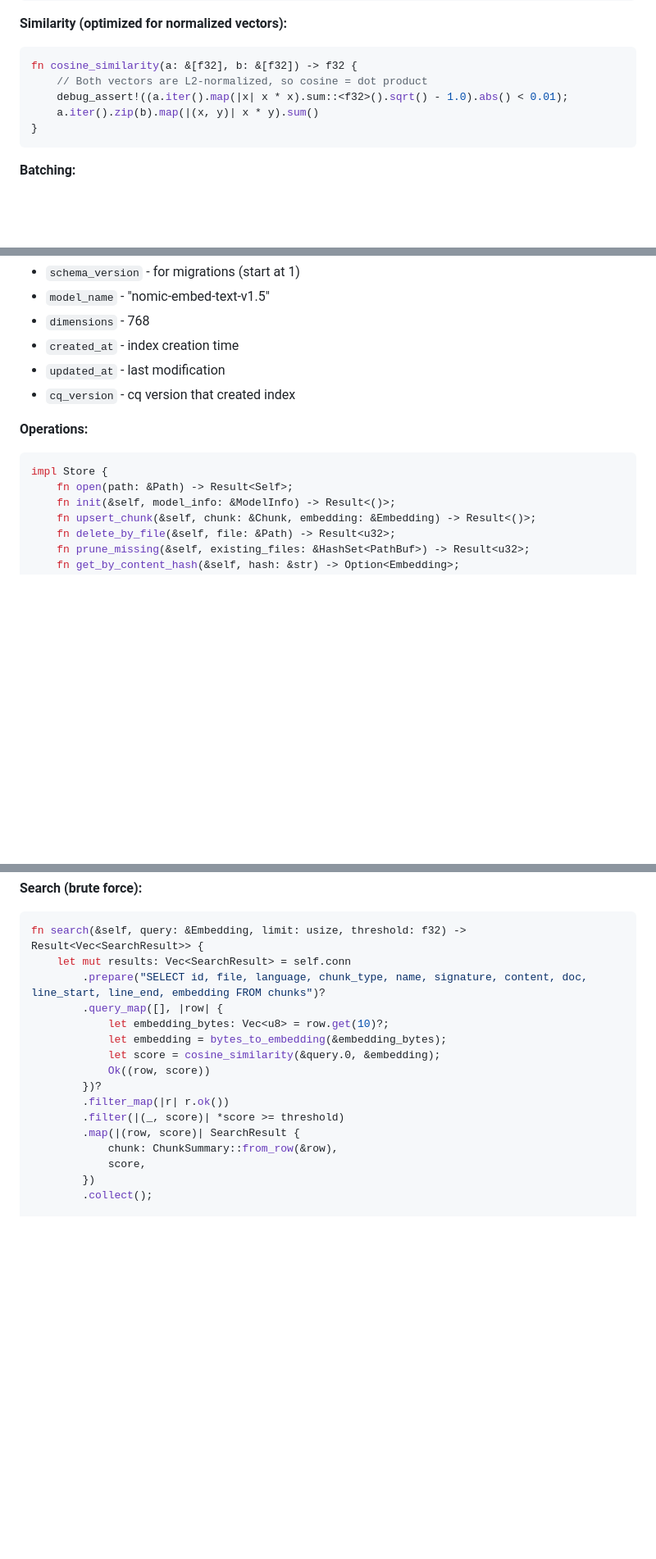
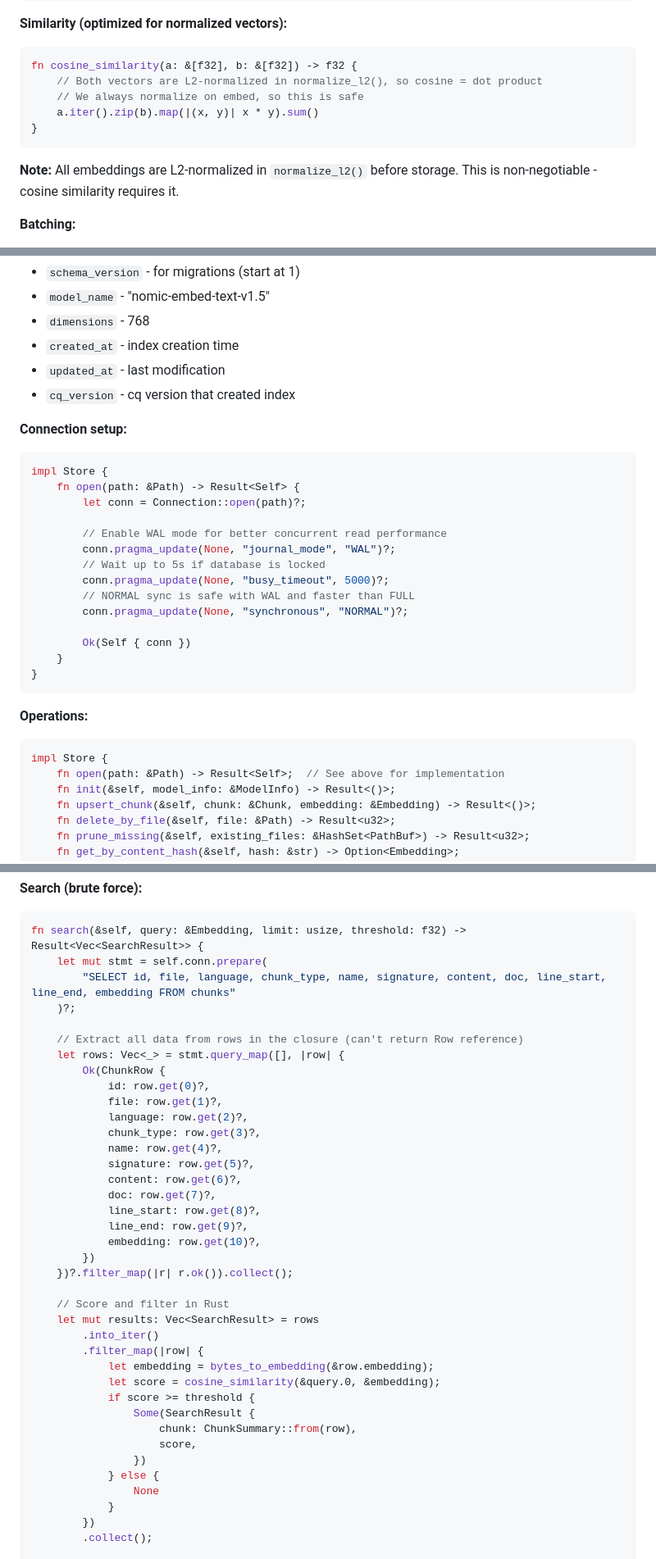
Before and after one commit to jamie8johnson/cqs, a Markdown page: cq-design-v6.md, 3 parts joined by grey strips. Shown at 82% size. GitHub-like rendering; blank space fills up the shorter version.

````diff
--- a/cq-design-v6.md
+++ b/cq-design-v6.md
@@ -691,11 +692,13 @@ fn normalize_l2(v: Vec<f32>) -> Vec<f32> {
 
 ```rust
 fn cosine_similarity(a: &[f32], b: &[f32]) -> f32 {
-    // Both vectors are L2-normalized, so cosine = dot product
-    debug_assert!((a.iter().map(|x| x * x).sum::<f32>().sqrt() - 1.0).abs() < 0.01);
+    // Both vectors are L2-normalized in normalize_l2(), so cosine = dot product
+    // We always normalize on embed, so this is safe
     a.iter().zip(b).map(|(x, y)| x * y).sum()
 }
 ```
+
+**Note:** All embeddings are L2-normalized in `normalize_l2()` before storage. This is non-negotiable - cosine similarity requires it.
 
 **Batching:**
 - Batch size: 16 (GPU), 4 (CPU)
@@ -751,11 +754,30 @@ CREATE INDEX idx_chunks_language ON chunks(language);
 - `updated_at` - last modification
 - `cq_version` - cq version that created index
 
+**Connection setup:**
+
+```rust
+impl Store {
+    fn open(path: &Path) -> Result<Self> {
+        let conn = Connection::open(path)?;
+
+        // Enable WAL mode for better concurrent read performance
+        conn.pragma_update(None, "journal_mode", "WAL")?;
+        // Wait up to 5s if database is locked
+        conn.pragma_update(None, "busy_timeout", 5000)?;
+        // NORMAL sync is safe with WAL and faster than FULL
+        conn.pragma_update(None, "synchronous", "NORMAL")?;
+
+        Ok(Self { conn })
+    }
+}
+```
+
 **Operations:**
 
 ```rust
 impl Store {
-    fn open(path: &Path) -> Result<Self>;
+    fn open(path: &Path) -> Result<Self>;  // See above for implementation
     fn init(&self, model_info: &ModelInfo) -> Result<()>;
     fn upsert_chunk(&self, chunk: &Chunk, embedding: &Embedding) -> Result<()>;
     fn delete_by_file(&self, file: &Path) -> Result<u32>;
@@ -786,19 +808,41 @@ struct SearchResult {
 
 ```rust
 fn search(&self, query: &Embedding, limit: usize, threshold: f32) -> Result<Vec<SearchResult>> {
-    let mut results: Vec<SearchResult> = self.conn
-        .prepare("SELECT id, file, language, chunk_type, name, signature, content, doc, line_start, line_end, embedding FROM chunks")?
-        .query_map([], |row| {
-            let embedding_bytes: Vec<u8> = row.get(10)?;
-            let embedding = bytes_to_embedding(&embedding_bytes);
+    let mut stmt = self.conn.prepare(
+        "SELECT id, file, language, chunk_type, name, signature, content, doc, line_start, line_end, embedding FROM chunks"
+    )?;
+
+    // Extract all data from rows in the closure (can't return Row reference)
+    let rows: Vec<_> = stmt.query_map([], |row| {
+        Ok(ChunkRow {
+            id: row.get(0)?,
+            file: row.get(1)?,
+            language: row.get(2)?,
+            chunk_type: row.get(3)?,
+            name: row.get(4)?,
+            signature: row.get(5)?,
+            content: row.get(6)?,
+            doc: row.get(7)?,
+            line_start: row.get(8)?,
+            line_end: row.get(9)?,
+            embedding: row.get(10)?,
+        })
+    })?.filter_map(|r| r.ok()).collect();
+
+    // Score and filter in Rust
+    let mut results: Vec<SearchResult> = rows
+        .into_iter()
+        .filter_map(|row| {
+            let embedding = bytes_to_embedding(&row.embedding);
             let score = cosine_similarity(&query.0, &embedding);
-            Ok((row, score))
-        })?
-        .filter_map(|r| r.ok())
-        .filter(|(_, score)| *score >= threshold)
-        .map(|(row, score)| SearchResult {
-            chunk: ChunkSummary::from_row(&row),
-            score,
+            if score >= threshold {
+                Some(SearchResult {
+                    chunk: ChunkSummary::from(row),
+                    score,
+                })
+            } else {
+                None
+            }
         })
         .collect();
 
````
Also changed, not shown: other parts of cq-design-v6.md (+26 -23 lines).
